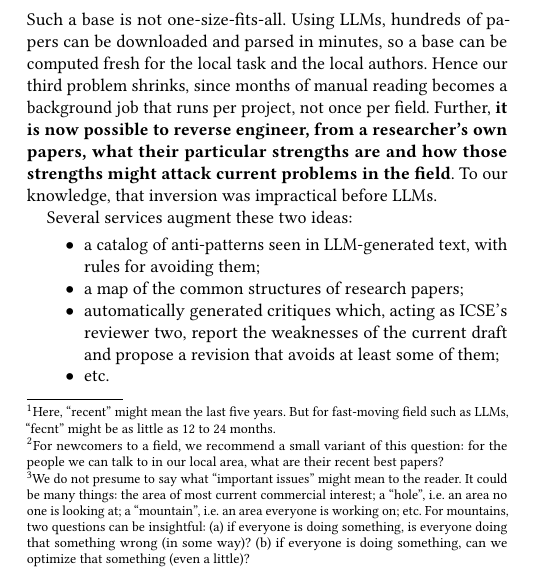
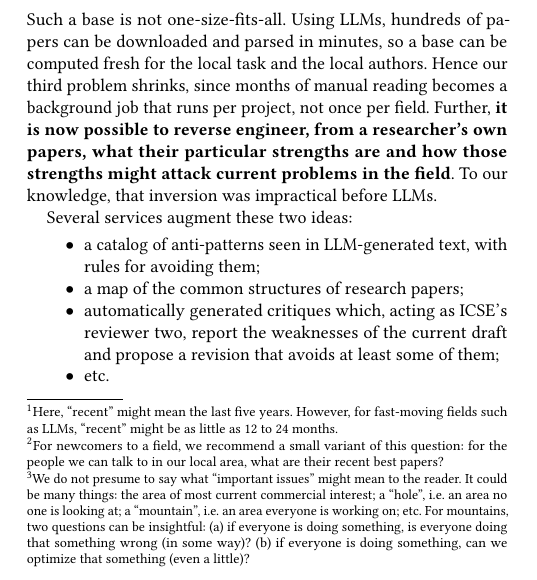
Before and after one commit to timm/how2rite, a LaTeX paper (paper0.tex, which reads sec0/intro.tex): part of one column of page 1 of 2, cut so that both start at the same text. Compiled offline with pdfLaTeX.

Commit message:
intro0: fix typos in recency footnote, But -> However
Co-Authored-By: Claude Fable 5 <noreply@anthropic.com>

```diff
--- a/sec0/intro.tex
+++ b/sec0/intro.tex
@@ -46,10 +46,10 @@ That division is found by asking four questions:
 \begin{enumerate}
 \item ``Hello team: what are our recent best papers?''\footnote{Here,
 ``recent'' might mean the last five years.
-But for fast-moving field such as LLMs, ``fecnt'' might be as little
-as 12 to 24 months.}\footnote{ For newcomers to a field, we recommend
-a small variant of this question: for the people we can talk to in our
-local area, what are their recent best papers?}
+However, for fast-moving fields such as LLMs, ``recent'' might be as
+little as 12 to 24 months.}\footnote{ For newcomers to a field, we
+recommend a small variant of this question: for the people we can talk
+to in our local area, what are their recent best papers?}
 \item ``What do those papers reveal, via reverse engineering, as our
 unique and greatest strengths?''
 \item ``Given those strengths, in what research or application areas
```
